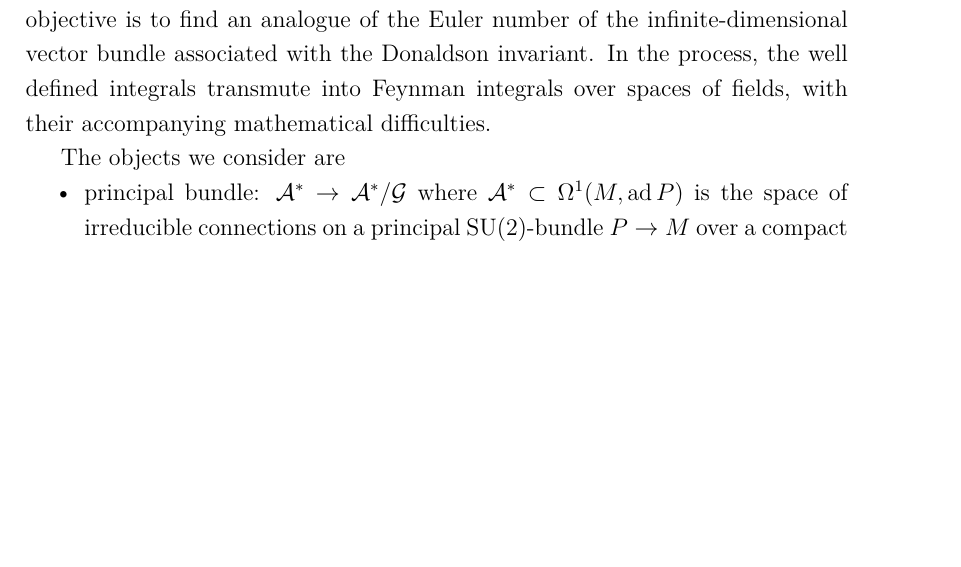
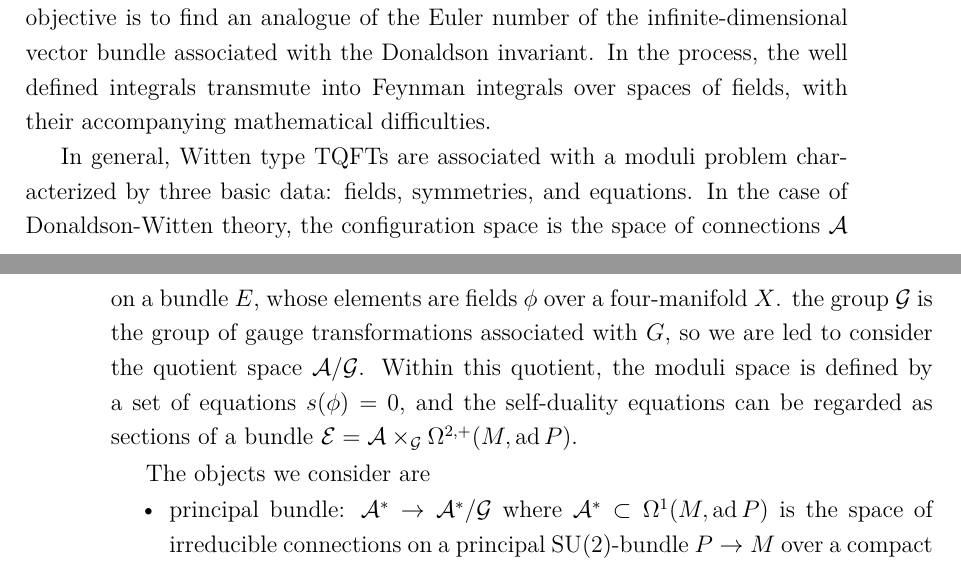
Before and after one commit to boseranit/Honours-Thesis, a LaTeX thesis (thesis.tex, which reads chapter4.tex): part of page 60 of 71 before the commit and two parts of pages 60 and 61 of 72 after it, the two joined at a grey line, cut so that both start at the same text, the shorter picture padded with empty space. Compiled offline with pdfLaTeX; a LaTeX package or settings file that is missing is left out.

Commit message:
paragraphs moved from mathai-quillen chapter

```diff
--- a/chapter4.tex
+++ b/chapter4.tex
@@ -456,6 +456,18 @@ the process, the well defined integrals transmute into Feynman integrals
 over spaces of fields, with their accompanying mathematical difficulties.
 % some may argue that this is meaningless manipulation of symbols
 
+In general, Witten type TQFTs are associated with a moduli problem characterized
+by three basic data: fields, symmetries, and equations.
+In the case of Donaldson-Witten theory, the configuration space is the space of
+connections $\mathcal{A}$ on a bundle $E$, whose elements are fields
+$\phi$ over a four-manifold  $X$.  the group $\mathcal{G}$ is the group of gauge
+transformations associated with $G$, so we are led to consider the quotient
+space  $\mathcal{A}/\mathcal{G}$. Within this quotient, the moduli space is
+defined by a set of equations $s(\phi)=0$, and the self-duality equations can be
+regarded as sections of a bundle
+$\mathcal{E}=\mathcal{A}\times_{\mathcal{G}}\Omega^{2,+}(M,\ad P)$.
+
+
 The objects we consider are
 \begin{itemize}
 	\item principal bundle: $\mathcal{A}^* \to \mathcal{A}^* /\mathcal{G}$ where
```
Also changed, not shown: preface.tex (+7 -0 lines).
